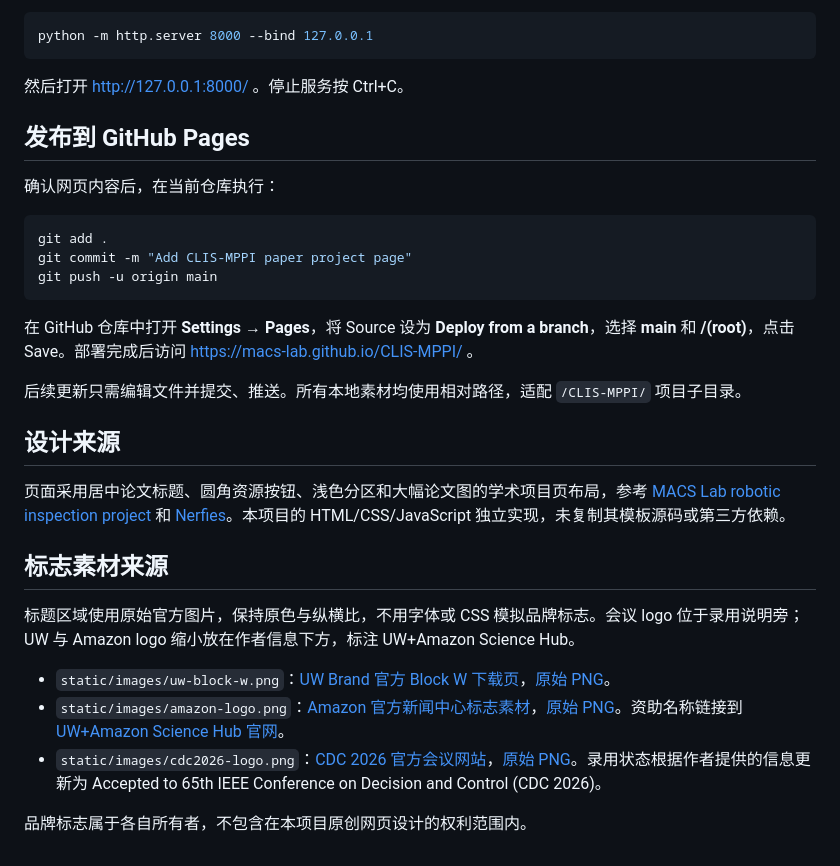
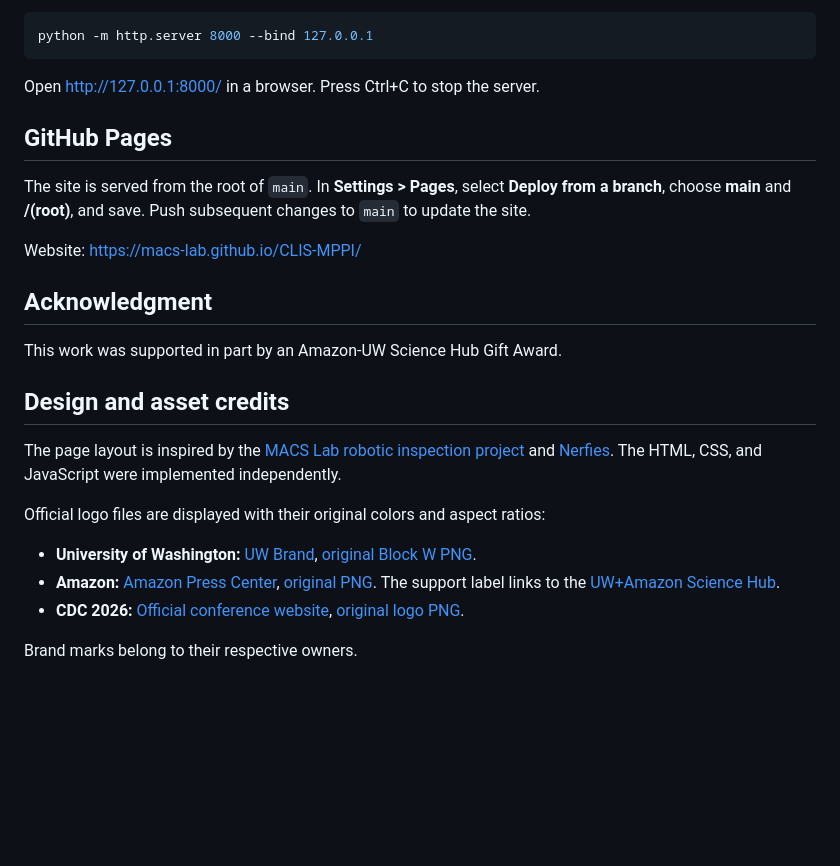
Before and after one commit to macs-lab/CLIS-MPPI, a Markdown page: README.md, the part around one of its changes. Rendered like a GitHub page; blank space fills up the shorter version.

Commit message:
Rewrite project README in English

````diff
--- a/README.md
+++ b/README.md
@@ -48,33 +59,26 @@ static/pdfs/paper.pdf          当前提供的论文 PDF
 python -m http.server 8000 --bind 127.0.0.1
 ```
 
-然后打开 http://127.0.0.1:8000/ 。停止服务按 Ctrl+C。
+Open http://127.0.0.1:8000/ in a browser. Press Ctrl+C to stop the server.
 
-## 发布到 GitHub Pages
+## GitHub Pages
 
-确认网页内容后，在当前仓库执行：
+The site is served from the root of `main`. In **Settings > Pages**, select **Deploy from a branch**, choose **main** and **/(root)**, and save. Push subsequent changes to `main` to update the site.
 
-```powershell
-git add .
-git commit -m "Add CLIS-MPPI paper project page"
-git push -u origin main
-```
+Website: https://macs-lab.github.io/CLIS-MPPI/
 
-在 GitHub 仓库中打开 **Settings → Pages**，将 Source 设为 **Deploy from a branch**，选择 **main** 和 **/(root)**，点击 Save。部署完成后访问 https://macs-lab.github.io/CLIS-MPPI/ 。
+## Acknowledgment
 
-后续更新只需编辑文件并提交、推送。所有本地素材均使用相对路径，适配 `/CLIS-MPPI/` 项目子目录。
+This work was supported in part by an Amazon-UW Science Hub Gift Award.
 
-## 设计来源
+## Design and asset credits
 
-页面采用居中论文标题、圆角资源按钮、浅色分区和大幅论文图的学术项目页布局，参考 [MACS Lab robotic inspection project](https://macs-lab.github.io/robotic-inspection-orientation-control-2026/) 和 [Nerfies](https://nerfies.github.io/)。本项目的 HTML/CSS/JavaScript 独立实现，未复制其模板源码或第三方依赖。
+The page layout is inspired by the [MACS Lab robotic inspection project](https://macs-lab.github.io/robotic-inspection-orientation-control-2026/) and [Nerfies](https://nerfies.github.io/). The HTML, CSS, and JavaScript were implemented independently.
 
+Official logo files are displayed with their original colors and aspect ratios:
 
-## 标志素材来源
+- **University of Washington:** [UW Brand](https://www.washington.edu/brand/brand-elements/logos/), [original Block W PNG](https://cdn.uw.edu/wp-content/uploads/sites/230/2023/11/02134808/W-Logo_Purple_Hex.png).
+- **Amazon:** [Amazon Press Center](https://press.aboutamazon.com/logos?p=4), [original PNG](https://assets.aboutamazon.com/2e/d7/ac71f1f344c39f8949f48fc89e71/amazon-logo-squid-ink-smile-orange.png). The support label links to the [UW+Amazon Science Hub](https://www.sciencehub.uw.edu/).
+- **CDC 2026:** [Official conference website](https://cdc2026.ieeecss.org/), [original logo PNG](https://confcats-siteplex.s3.us-east-1.amazonaws.com/cdc26/thumbnail_cdc2026logo_ankush_e3ca6c947a.png).
 
-标题区域使用原始官方图片，保持原色与纵横比，不用字体或 CSS 模拟品牌标志。会议 logo 位于录用说明旁；UW 与 Amazon logo 缩小放在作者信息下方，标注 UW+Amazon Science Hub。
-
-- `static/images/uw-block-w.png`：[UW Brand 官方 Block W 下载页](https://www.washington.edu/brand/brand-elements/logos/)，[原始 PNG](https://cdn.uw.edu/wp-content/uploads/sites/230/2023/11/02134808/W-Logo_Purple_Hex.png)。
-- `static/images/amazon-logo.png`：[Amazon 官方新闻中心标志素材](https://press.aboutamazon.com/logos?p=4)，[原始 PNG](https://assets.aboutamazon.com/2e/d7/ac71f1f344c39f8949f48fc89e71/amazon-logo-squid-ink-smile-orange.png)。资助名称链接到 [UW+Amazon Science Hub 官网](https://www.sciencehub.uw.edu/)。
-- `static/images/cdc2026-logo.png`：[CDC 2026 官方会议网站](https://cdc2026.ieeecss.org/)，[原始 PNG](https://confcats-siteplex.s3.us-east-1.amazonaws.com/cdc26/thumbnail_cdc2026logo_ankush_e3ca6c947a.png)。录用状态根据作者提供的信息更新为 Accepted to 65th IEEE Conference on Decision and Control (CDC 2026)。
-
-品牌标志属于各自所有者，不包含在本项目原创网页设计的权利范围内。
+Brand marks belong to their respective owners.
````
Also changed, not shown: other parts of README.md (+40 -29 lines).
